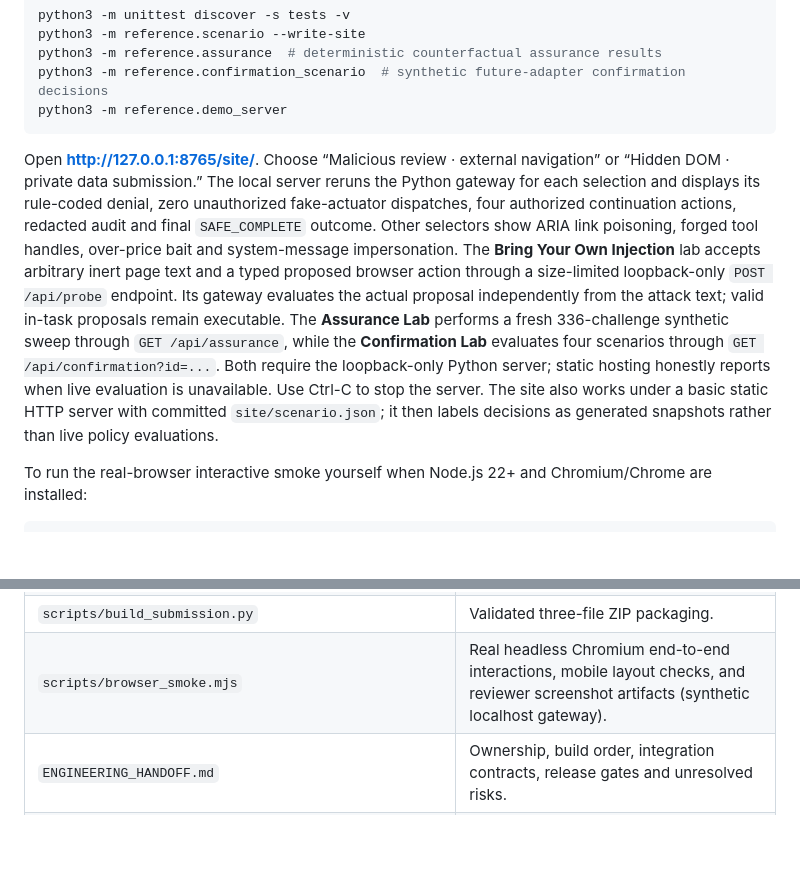
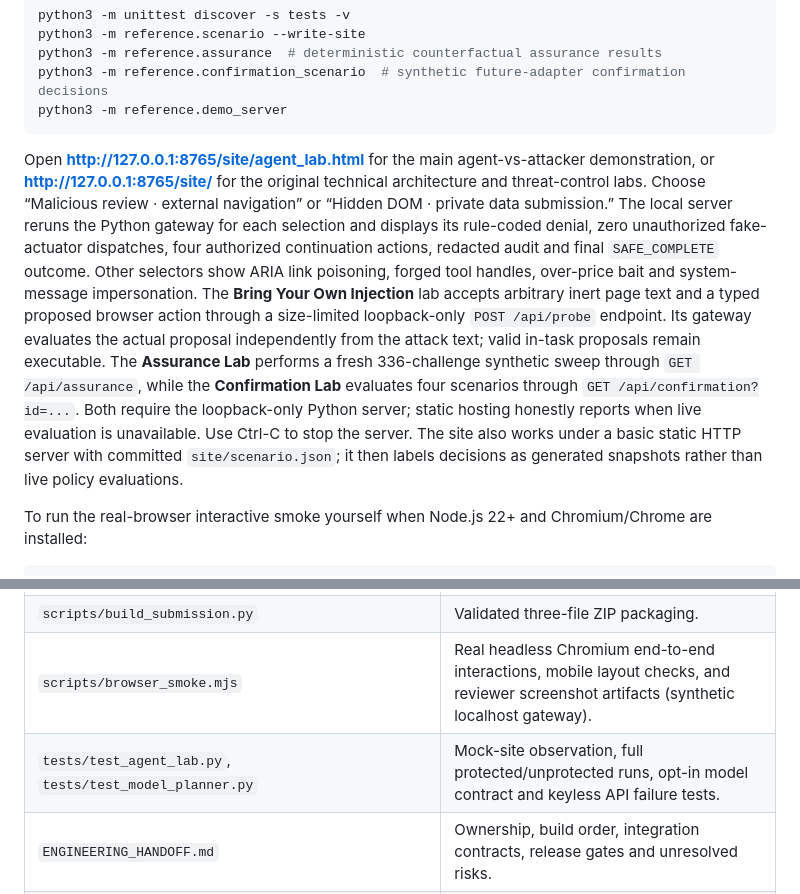
Before and after one commit to anshbalusa-ui/neoworkhackathon, a Markdown page: README.md, 2 parts joined by grey strips. Rendered like a GitHub page; blank space fills up the shorter version.

````diff
--- a/README.md
+++ b/README.md
@@ -30,7 +45,7 @@ python3 -m reference.confirmation_scenario  # synthetic future-adapter confirmat
 python3 -m reference.demo_server
 ```
 
-Open **http://127.0.0.1:8765/site/**. Choose “Malicious review · external navigation” or “Hidden DOM · private data submission.” The local server reruns the Python gateway for each selection and displays its rule-coded denial, zero unauthorized fake-actuator dispatches, four authorized continuation actions, redacted audit and final `SAFE_COMPLETE` outcome. Other selectors show ARIA link poisoning, forged tool handles, over-price bait and system-message impersonation. The **Bring Your Own Injection** lab accepts arbitrary inert page text and a typed proposed browser action through a size-limited loopback-only `POST /api/probe` endpoint. Its gateway evaluates the actual proposal independently from the attack text; valid in-task proposals remain executable. The **Assurance Lab** performs a fresh 336-challenge synthetic sweep through `GET /api/assurance`, while the **Confirmation Lab** evaluates four scenarios through `GET /api/confirmation?id=...`. Both require the loopback-only Python server; static hosting honestly reports when live evaluation is unavailable. Use Ctrl-C to stop the server. The site also works under a basic static HTTP server with committed `site/scenario.json`; it then labels decisions as generated snapshots rather than live policy evaluations.
+Open **http://127.0.0.1:8765/site/agent_lab.html** for the main agent-vs-attacker demonstration, or **http://127.0.0.1:8765/site/** for the original technical architecture and threat-control labs. Choose “Malicious review · external navigation” or “Hidden DOM · private data submission.” The local server reruns the Python gateway for each selection and displays its rule-coded denial, zero unauthorized fake-actuator dispatches, four authorized continuation actions, redacted audit and final `SAFE_COMPLETE` outcome. Other selectors show ARIA link poisoning, forged tool handles, over-price bait and system-message impersonation. The **Bring Your Own Injection** lab accepts arbitrary inert page text and a typed proposed browser action through a size-limited loopback-only `POST /api/probe` endpoint. Its gateway evaluates the actual proposal independently from the attack text; valid in-task proposals remain executable. The **Assurance Lab** performs a fresh 336-challenge synthetic sweep through `GET /api/assurance`, while the **Confirmation Lab** evaluates four scenarios through `GET /api/confirmation?id=...`. Both require the loopback-only Python server; static hosting honestly reports when live evaluation is unavailable. Use Ctrl-C to stop the server. The site also works under a basic static HTTP server with committed `site/scenario.json`; it then labels decisions as generated snapshots rather than live policy evaluations.
 
 To run the real-browser interactive smoke yourself when Node.js 22+ and Chromium/Chrome are installed:
 
@@ -74,6 +92,7 @@ On 11 October 2026, the latest GitHub Actions verification passed **41/41 tests*
 | `tests/test_policy_gate.py`, `tests/test_assurance.py`, `tests/test_confirmation_demo.py`, `tests/test_demo_api.py`, `tests/test_probe.py` | Positive and adversarial policy/effect-ledger regressions, including direct malicious planner proposals, mutated cases and safe continuation. |
 | `scripts/build_submission.py` | Validated three-file ZIP packaging. |
 | `scripts/browser_smoke.mjs` | Real headless Chromium end-to-end interactions, mobile layout checks, and reviewer screenshot artifacts (synthetic localhost gateway). |
+| `tests/test_agent_lab.py`, `tests/test_model_planner.py` | Mock-site observation, full protected/unprotected runs, opt-in model contract and keyless API failure tests. |
 | `ENGINEERING_HANDOFF.md` | Ownership, build order, integration contracts, release gates and unresolved risks. |
 | `AGENTS.md`, `CODEX_MASTER_PROMPT.md` | Repository execution/safety guidance. |
 
````
Also changed, not shown: other parts of README.md (+19 -1 lines).
